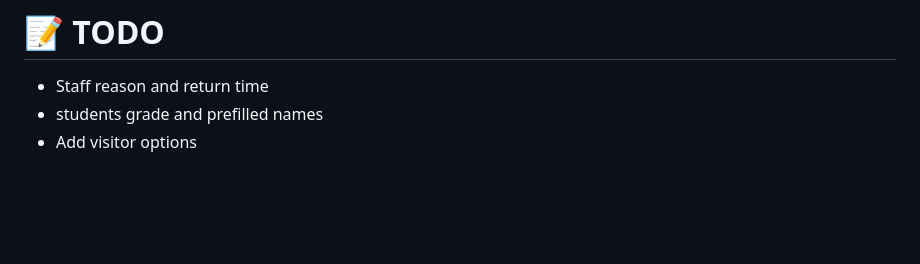
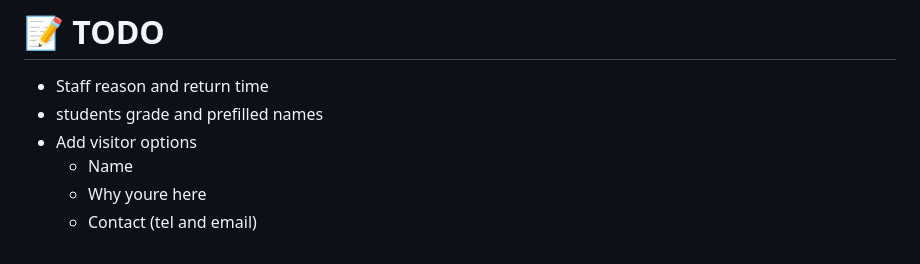
Before and after one commit to brockton-school/bps_sign-in-out, a Markdown page: README.md, the part around the change. GitHub-like rendering; blank space fills up the shorter version.

Commit message:
add to todo

```diff
--- a/README.md
+++ b/README.md
@@ -96,3 +96,6 @@ This project is licensed under the MIT License.
 - Staff reason and return time
 - students grade and prefilled names
 - Add visitor options
+    - Name
+    - Why youre here
+    - Contact (tel and email)
```
